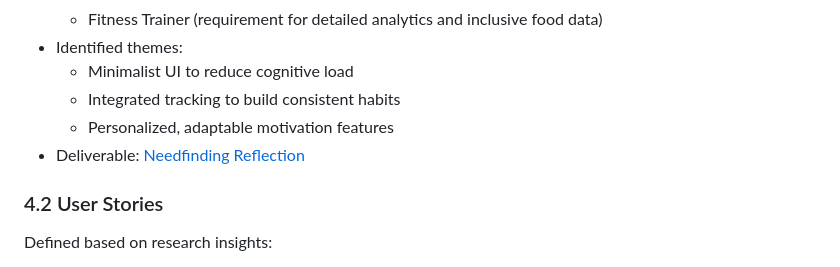
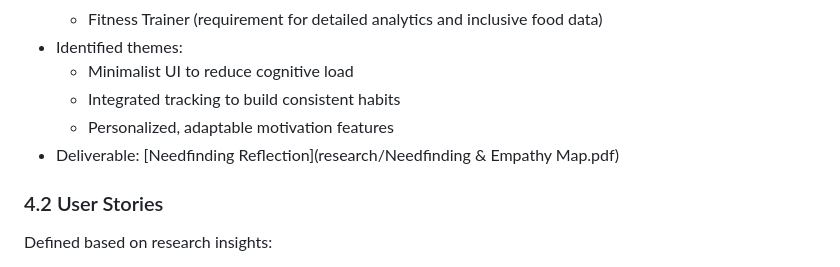
Before and after one commit to mumtahinamomo/DurnibarAI-case-study, a Markdown page: README.md, the part around the change. Rendered like a GitHub page.

```diff
--- a/README.md
+++ b/README.md
@@ -50,7 +50,7 @@ The result: even motivated users lose engagement within weeks.
   - Minimalist UI to reduce cognitive load
   - Integrated tracking to build consistent habits
   - Personalized, adaptable motivation features
-- Deliverable: [Needfinding Reflection](research/Needfinding_Reflection.pdf)
+- Deliverable: [Needfinding Reflection](research/Needfinding & Empathy Map.pdf)
 
 ### 4.2 User Stories
 Defined based on research insights:
```
